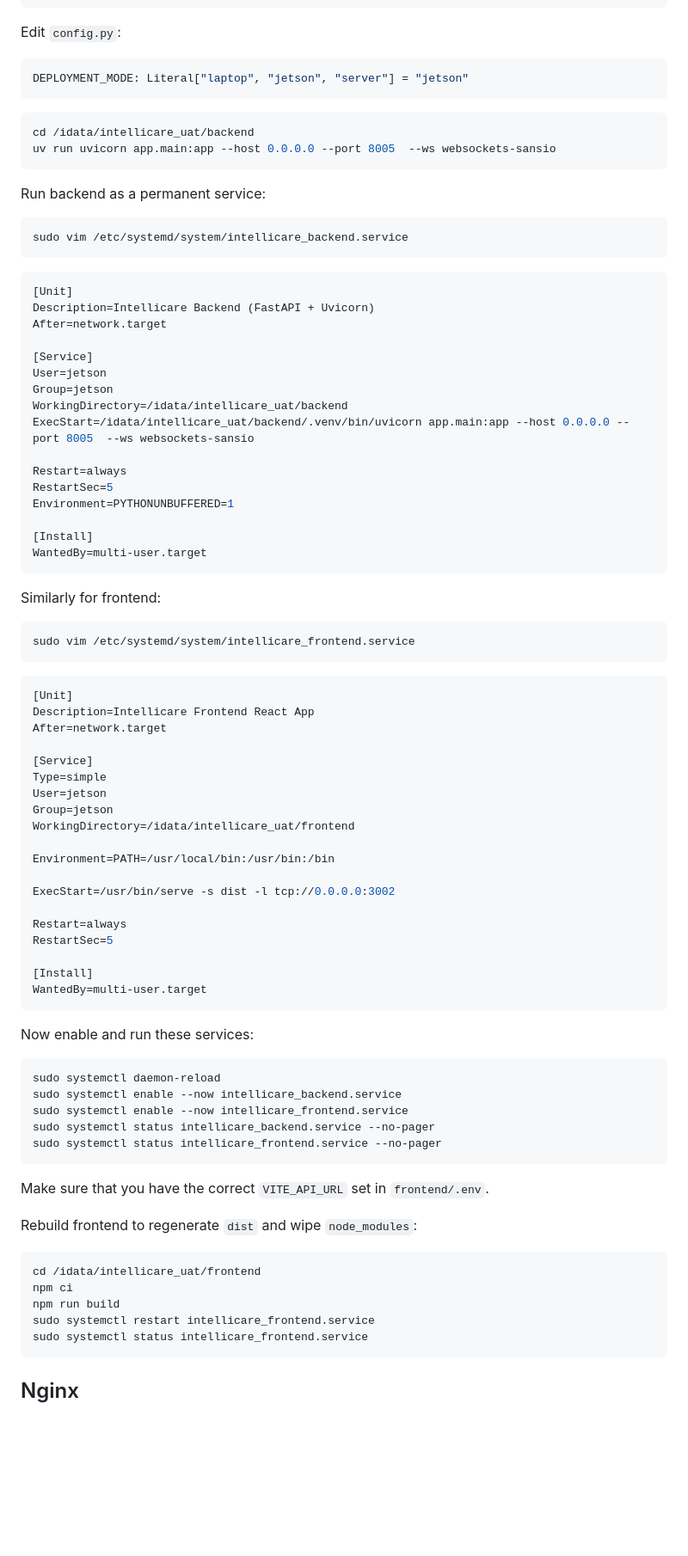
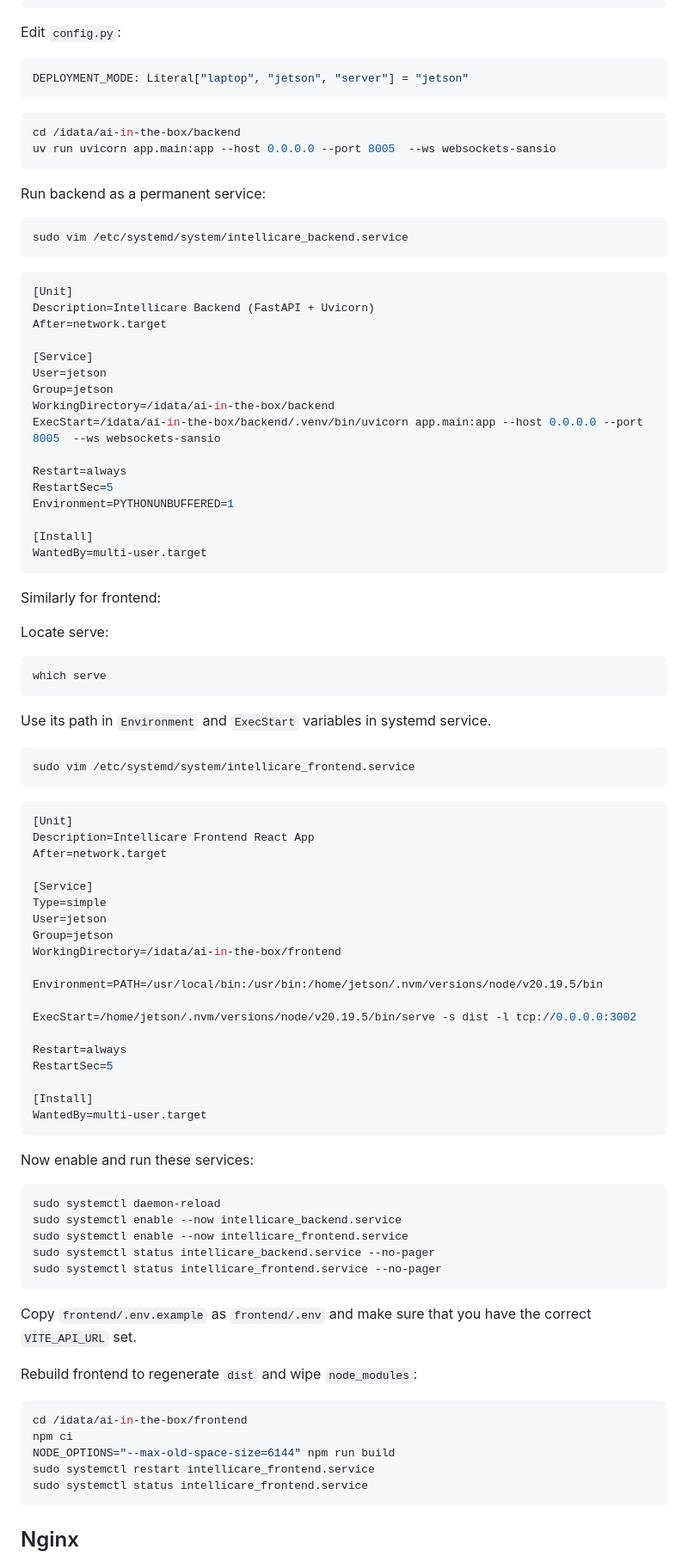
Before and after one commit to Dure-Technologies-Org/AIB-Docs, a Markdown page: docs/jetson/deployment.md, the part around one of its changes. Shown at 86% size. Drawn GitHub-style; blank space fills up the shorter version.

Commit message:
replace intellicare_uat with ai-in-the-box. increase RAM use for npm run build. minor fuzzy tool update.

````diff
--- a/docs/jetson/deployment.md
+++ b/docs/jetson/deployment.md
@@ -33,7 +33,7 @@ DEPLOYMENT_MODE: Literal["laptop", "jetson", "server"] = "jetson"
 ```
 
 ```bash
-cd /idata/intellicare_uat/backend
+cd /idata/ai-in-the-box/backend
 uv run uvicorn app.main:app --host 0.0.0.0 --port 8005  --ws websockets-sansio
 ```
 
@@ -50,8 +50,8 @@ After=network.target
 [Service]
 User=jetson
 Group=jetson
-WorkingDirectory=/idata/intellicare_uat/backend
-ExecStart=/idata/intellicare_uat/backend/.venv/bin/uvicorn app.main:app --host 0.0.0.0 --port 8005  --ws websockets-sansio
+WorkingDirectory=/idata/ai-in-the-box/backend
+ExecStart=/idata/ai-in-the-box/backend/.venv/bin/uvicorn app.main:app --host 0.0.0.0 --port 8005  --ws websockets-sansio
 
 Restart=always
 RestartSec=5
@@ -62,6 +62,13 @@ WantedBy=multi-user.target
 ```
 
 Similarly for frontend:
+
+Locate serve:
+```bash
+which serve
+```
+Use its path in `Environment` and `ExecStart` variables in systemd service.
+
 ```bash
 sudo vim /etc/systemd/system/intellicare_frontend.service
 ```
@@ -75,11 +82,11 @@ After=network.target
 Type=simple
 User=jetson
 Group=jetson
-WorkingDirectory=/idata/intellicare_uat/frontend
+WorkingDirectory=/idata/ai-in-the-box/frontend
 
-Environment=PATH=/usr/local/bin:/usr/bin:/bin
+Environment=PATH=/usr/local/bin:/usr/bin:/home/jetson/.nvm/versions/node/v20.19.5/bin
 
-ExecStart=/usr/bin/serve -s dist -l tcp://0.0.0.0:3002
+ExecStart=/home/jetson/.nvm/versions/node/v20.19.5/bin/serve -s dist -l tcp://0.0.0.0:3002
 
 Restart=always
 RestartSec=5
@@ -97,13 +104,13 @@ sudo systemctl status intellicare_backend.service --no-pager
 sudo systemctl status intellicare_frontend.service --no-pager
 ```
 
-Make sure that you have the correct `VITE_API_URL` set in `frontend/.env`.
+Copy `frontend/.env.example` as `frontend/.env` and make sure that you have the correct `VITE_API_URL` set.
 
 Rebuild frontend to regenerate `dist` and wipe `node_modules`:
 ```bash
-cd /idata/intellicare_uat/frontend
+cd /idata/ai-in-the-box/frontend
 npm ci
-npm run build
+NODE_OPTIONS="--max-old-space-size=6144" npm run build
 sudo systemctl restart intellicare_frontend.service
 sudo systemctl status intellicare_frontend.service
 ```
````
Also changed, not shown: other parts of docs/jetson/deployment.md (+2 -2 lines), docs/jetson/setup.md (+1 -1 lines).
